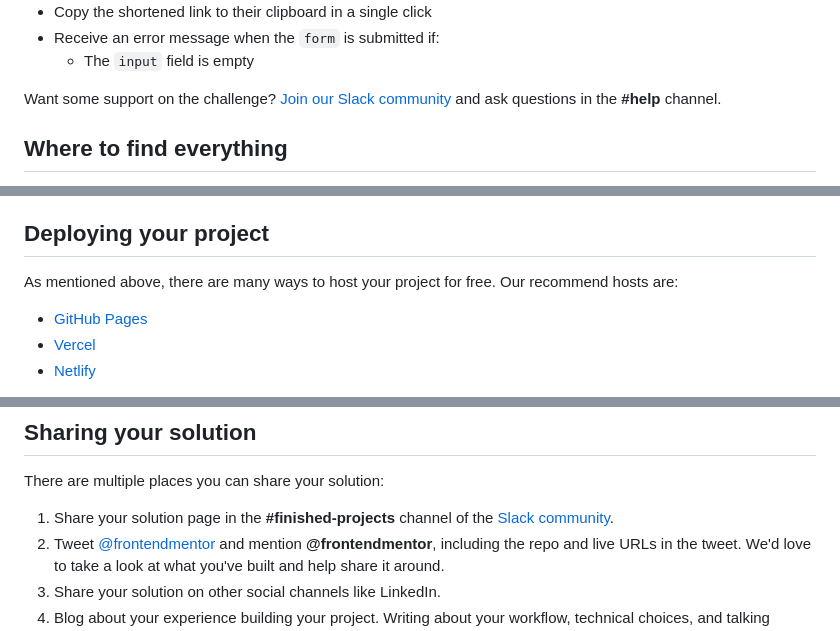
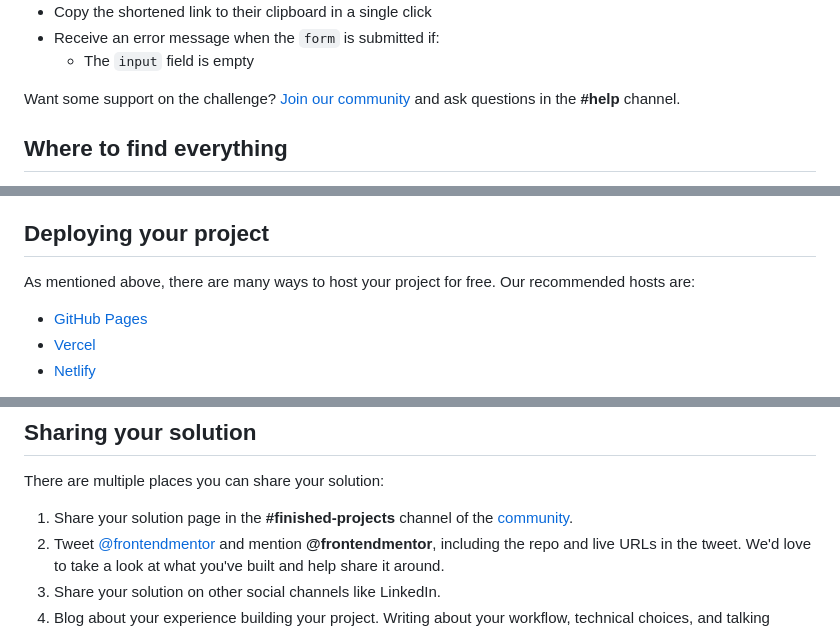
Before and after one commit to frontendmentorio/url-shortening-api, a Markdown page: README.md, 3 parts joined by grey strips. Drawn GitHub-style.

```diff
--- a/README.md
+++ b/README.md
@@ -25,7 +25,7 @@ Your users should be able to:
 - Receive an error message when the `form` is submitted if:
   - The `input` field is empty
 
-Want some support on the challenge? [Join our Slack community](https://www.frontendmentor.io/slack) and ask questions in the **#help** channel.
+Want some support on the challenge? [Join our community](https://www.frontendmentor.io/community) and ask questions in the **#help** channel.
 
 ## Where to find everything
 
@@ -52,7 +52,7 @@ Feel free to use any workflow that you feel comfortable with. Below is a suggest
 
 ## Deploying your project
 
-As mentioned above, there are many ways to host your project for free. Our recommend hosts are:
+As mentioned above, there are many ways to host your project for free. Our recommended hosts are:
 
 - [GitHub Pages](https://pages.github.com/)
 - [Vercel](https://vercel.com/)
@@ -78,7 +78,7 @@ Remember, if you're looking for feedback on your solution, be sure to ask questi
 
 There are multiple places you can share your solution:
 
-1. Share your solution page in the **#finished-projects** channel of the [Slack community](https://www.frontendmentor.io/slack).
+1. Share your solution page in the **#finished-projects** channel of the [community](https://www.frontendmentor.io/community).
 2. Tweet [@frontendmentor](https://twitter.com/frontendmentor) and mention **@frontendmentor**, including the repo and live URLs in the tweet. We'd love to take a look at what you've built and help share it around.
 3. Share your solution on other social channels like LinkedIn.
 4. Blog about your experience building your project. Writing about your workflow, technical choices, and talking through your code is a brilliant way to reinforce what you've learned. Great platforms to write on are [dev.to](https://dev.to/), [Hashnode](https://hashnode.com/), and [CodeNewbie](https://community.codenewbie.org/).
```
